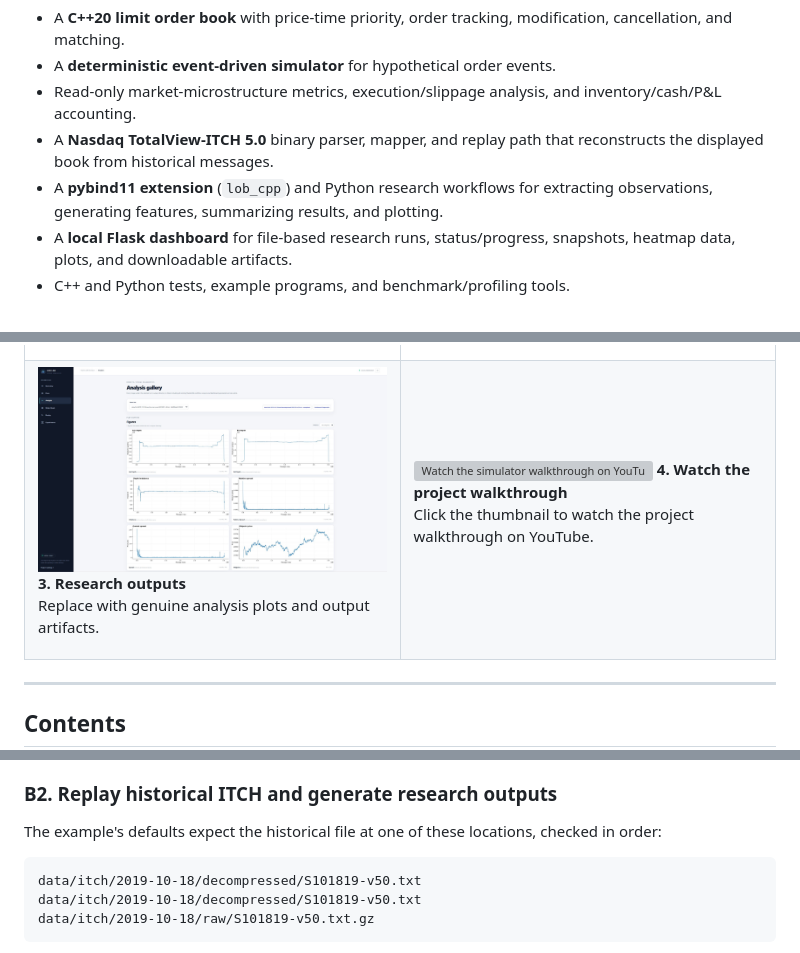
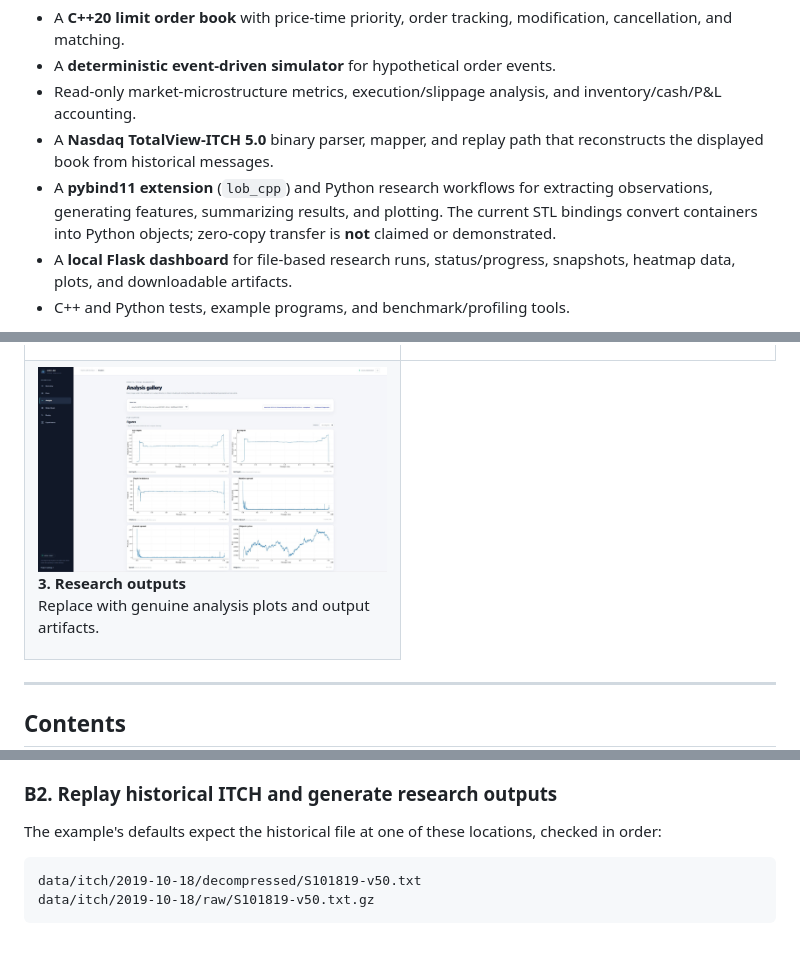
Before and after one commit to Jad-srifi/hft-orderbook-sim, a Markdown page: README.md, 3 parts joined by grey strips. GitHub-like rendering; grey boxes are pictures that could not be loaded.

Commit message:
docs: remove unverified media link and qualify Python data-transfer claims

````diff
--- a/README.md
+++ b/README.md
@@ -37,7 +37,7 @@ This repository combines:
 - A **deterministic event-driven simulator** for hypothetical order events.
 - Read-only market-microstructure metrics, execution/slippage analysis, and inventory/cash/P&L accounting.
 - A **Nasdaq TotalView-ITCH 5.0** binary parser, mapper, and replay path that reconstructs the displayed book from historical messages.
-- A **pybind11 extension** (`lob_cpp`) and Python research workflows for extracting observations, generating features, summarizing results, and plotting.
+- A **pybind11 extension** (`lob_cpp`) and Python research workflows for extracting observations, generating features, summarizing results, and plotting. The current STL bindings convert containers into Python objects; zero-copy transfer is **not** claimed or demonstrated.
 - A **local Flask dashboard** for file-based research runs, status/progress, snapshots, heatmap data, plots, and downloadable artifacts.
 - C++ and Python tests, example programs, and benchmark/profiling tools.
 
@@ -92,15 +92,6 @@ The images below are illustrative project media, not performance evidence. Treat
       </a>
       <strong>3. Research outputs</strong>
       <p>Replace with genuine analysis plots and output artifacts.</p>
-    </td>
-    <td width="50%" valign="top">
-      <a href="https://youtu.be/rBas32Tus-Y">
-        <img src="https://img.youtube.com/vi/rBas32Tus-Y/hqdefault.jpg"
-             alt="Watch the simulator walkthrough on YouTube"
-             width="100%">
-      </a>
-      <strong>4. Watch the project walkthrough</strong>
-      <p>Click the thumbnail to watch the project walkthrough on YouTube.</p>
     </td>
   </tr>
 </table>
@@ -404,7 +395,6 @@ Read the numbers correctly:
 The example's defaults expect the historical file at one of these locations, checked in order:
 
 ```text
-data/itch/2019-10-18/decompressed/S101819-v50.txt
 data/itch/2019-10-18/decompressed/S101819-v50.txt
 data/itch/2019-10-18/raw/S101819-v50.txt.gz
 ```
````
